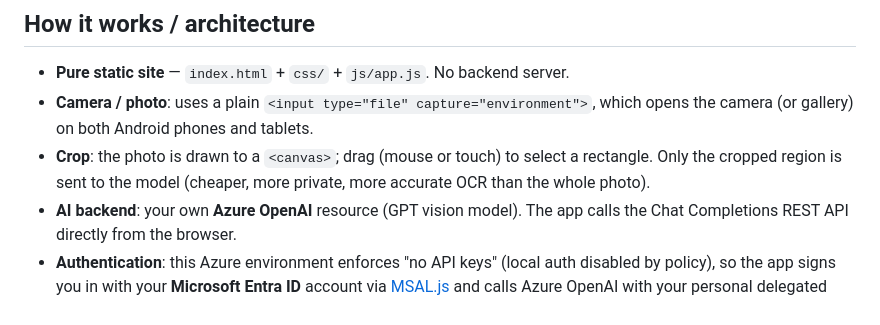
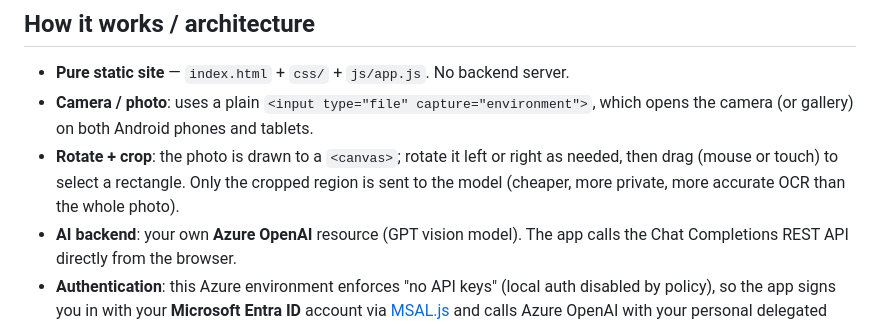
Before and after one commit to erjosito/japanese-text-analyzer, a Markdown page: README.md, the part around the change. Drawn GitHub-style.

Commit message:
Document image rotation controls
Co-authored-by: Copilot <223556219+Copilot@users.noreply.github.com>

Copilot-Session: 83f7e8d5-fd46-4d58-95f3-337393e452d0

```diff
--- a/README.md
+++ b/README.md
@@ -17,9 +17,10 @@ already be expected to know.
 - **Pure static site** — `index.html` + `css/` + `js/app.js`. No backend server.
 - **Camera / photo**: uses a plain `<input type="file" capture="environment">`,
   which opens the camera (or gallery) on both Android phones and tablets.
-- **Crop**: the photo is drawn to a `<canvas>`; drag (mouse or touch) to select
-  a rectangle. Only the cropped region is sent to the model (cheaper, more
-  private, more accurate OCR than the whole photo).
+- **Rotate + crop**: the photo is drawn to a `<canvas>`; rotate it left or
+  right as needed, then drag (mouse or touch) to select a rectangle. Only the
+  cropped region is sent to the model (cheaper, more private, more accurate
+  OCR than the whole photo).
 - **AI backend**: your own **Azure OpenAI** resource (GPT vision model). The
   app calls the Chat Completions REST API directly from the browser.
 - **Authentication**: this Azure environment enforces "no API keys" (local
```
